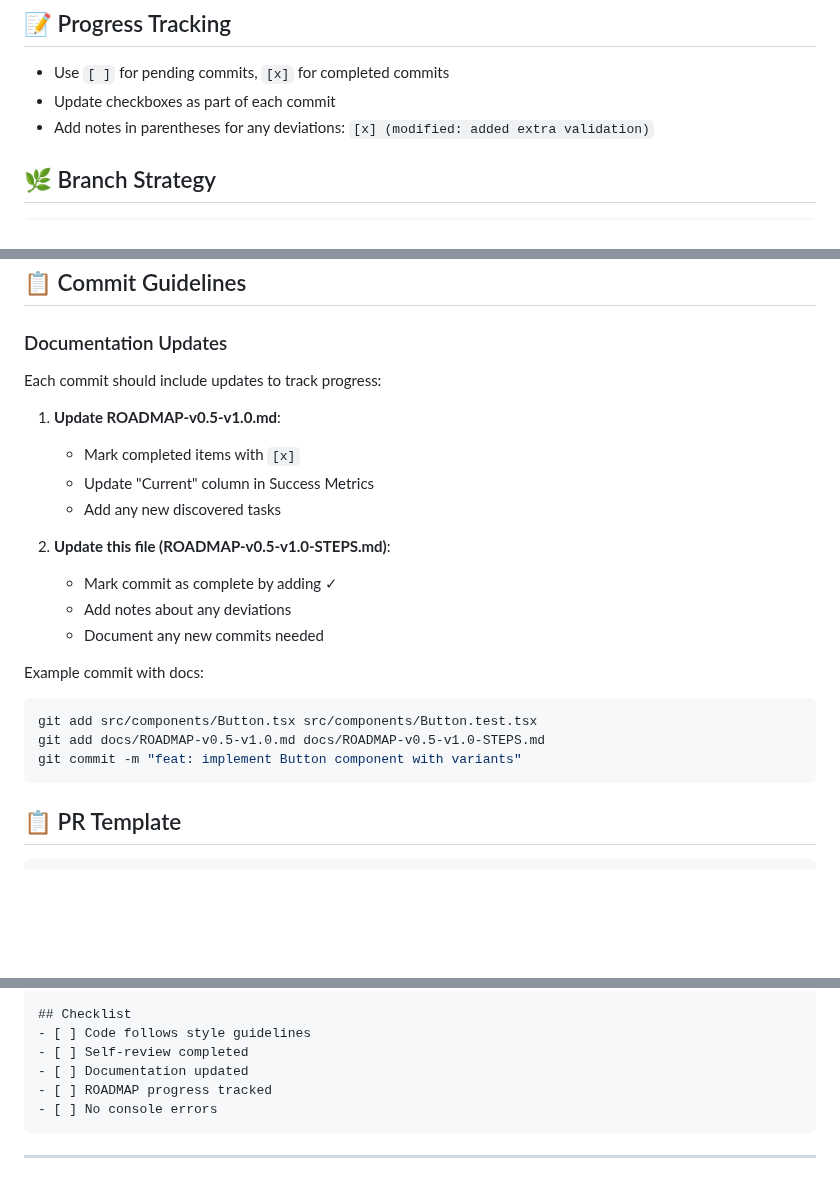
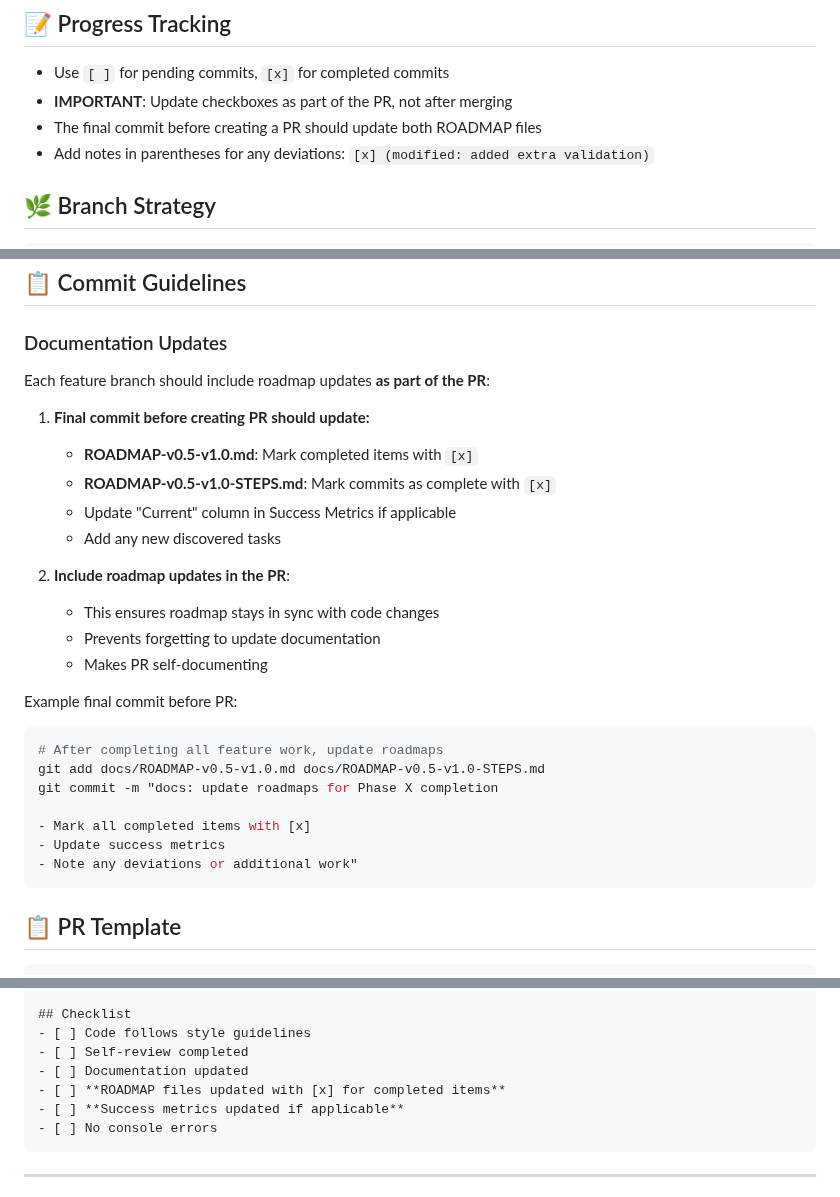
Before and after one commit to goodbadwolf/tanaka, a Markdown page: docs/ROADMAP-v0.5-v1.0-STEPS.md, 3 parts joined by grey strips. Drawn GitHub-style; blank space fills up the shorter version.

Commit message:
docs: clarify that roadmap updates should be part of PR
- Update progress tracking section to emphasize PR inclusion
- Modify commit guidelines to show roadmap updates before PR
- Update PR template checklist to include roadmap items
- This prevents roadmap from getting out of sync with code

````diff
--- a/docs/ROADMAP-v0.5-v1.0-STEPS.md
+++ b/docs/ROADMAP-v0.5-v1.0-STEPS.md
@@ -5,7 +5,8 @@ This document provides an extremely detailed branch and commit organization for
 ## 📝 Progress Tracking
 
 - Use `[ ]` for pending commits, `[x]` for completed commits
-- Update checkboxes as part of each commit
+- **IMPORTANT**: Update checkboxes as part of the PR, not after merging
+- The final commit before creating a PR should update both ROADMAP files
 - Add notes in parentheses for any deviations: `[x] (modified: added extra validation)`
 
 ## 🌿 Branch Strategy
@@ -673,24 +674,29 @@ git checkout -b feat/integration-docs
 
 ### Documentation Updates
 
-Each commit should include updates to track progress:
+Each feature branch should include roadmap updates **as part of the PR**:
 
-1. **Update ROADMAP-v0.5-v1.0.md**:
-   - Mark completed items with `[x]`
-   - Update "Current" column in Success Metrics
+1. **Final commit before creating PR should update:**
+   - **ROADMAP-v0.5-v1.0.md**: Mark completed items with `[x]`
+   - **ROADMAP-v0.5-v1.0-STEPS.md**: Mark commits as complete with `[x]`
+   - Update "Current" column in Success Metrics if applicable
    - Add any new discovered tasks
 
-2. **Update this file (ROADMAP-v0.5-v1.0-STEPS.md)**:
-   - Mark commit as complete by adding ✓
-   - Add notes about any deviations
-   - Document any new commits needed
+2. **Include roadmap updates in the PR**:
+   - This ensures roadmap stays in sync with code changes
+   - Prevents forgetting to update documentation
+   - Makes PR self-documenting
 
-Example commit with docs:
+Example final commit before PR:
 
 ```bash
-git add src/components/Button.tsx src/components/Button.test.tsx
+# After completing all feature work, update roadmaps
 git add docs/ROADMAP-v0.5-v1.0.md docs/ROADMAP-v0.5-v1.0-STEPS.md
-git commit -m "feat: implement Button component with variants"
+git commit -m "docs: update roadmaps for Phase X completion
+
+- Mark all completed items with [x]
+- Update success metrics
+- Note any deviations or additional work"
 ```
 
 ## 📋 PR Template
@@ -715,7 +721,8 @@ Brief description of changes
 - [ ] Code follows style guidelines
 - [ ] Self-review completed
 - [ ] Documentation updated
-- [ ] ROADMAP progress tracked
+- [ ] **ROADMAP files updated with [x] for completed items**
+- [ ] **Success metrics updated if applicable**
 - [ ] No console errors
 ```
 
````
